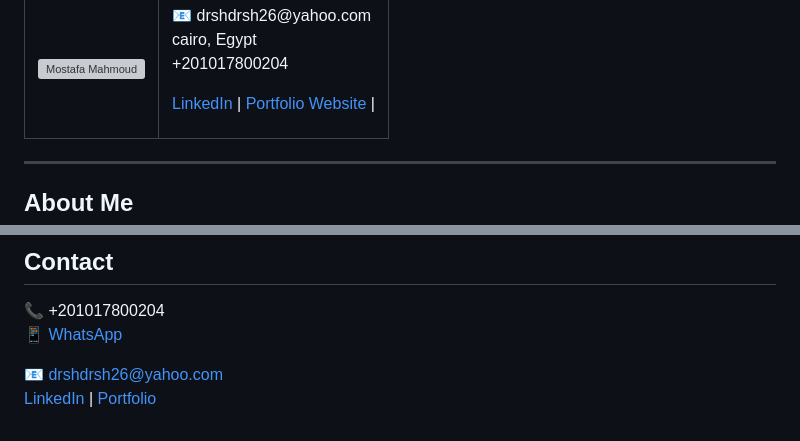
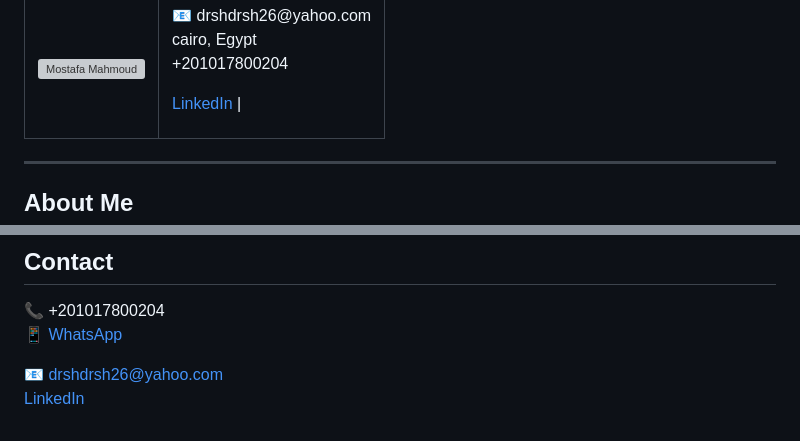
Before and after one commit to MostafaMahmoudAbdelrahman/mostafa-mahmoud-portfolio, a Markdown page: README.md, 2 parts joined by grey strips. GitHub-like rendering; grey boxes are pictures that could not be loaded.

```diff
--- a/README.md
+++ b/README.md
@@ -18,7 +18,6 @@
       </p>
       <p>
         <a href="https://eg.linkedin.com/in/mostafa-mahmoud-abdelrahman">LinkedIn</a> |
-        <a href="PORTFOLIO.md">Portfolio Website</a> |
       </p>
     </td>
   </tr>
@@ -205,4 +204,4 @@ Specialized in Computer Science
 [📱 WhatsApp](https://wa.me/966560358978)
 
 📧 drshdrsh26@yahoo.com
-[LinkedIn](https://eg.linkedin.com/in/mostafa-mahmoud-abdelrahman) | [Portfolio](PORTFOLIO.md)
+[LinkedIn](https://eg.linkedin.com/in/mostafa-mahmoud-abdelrahman)
```
